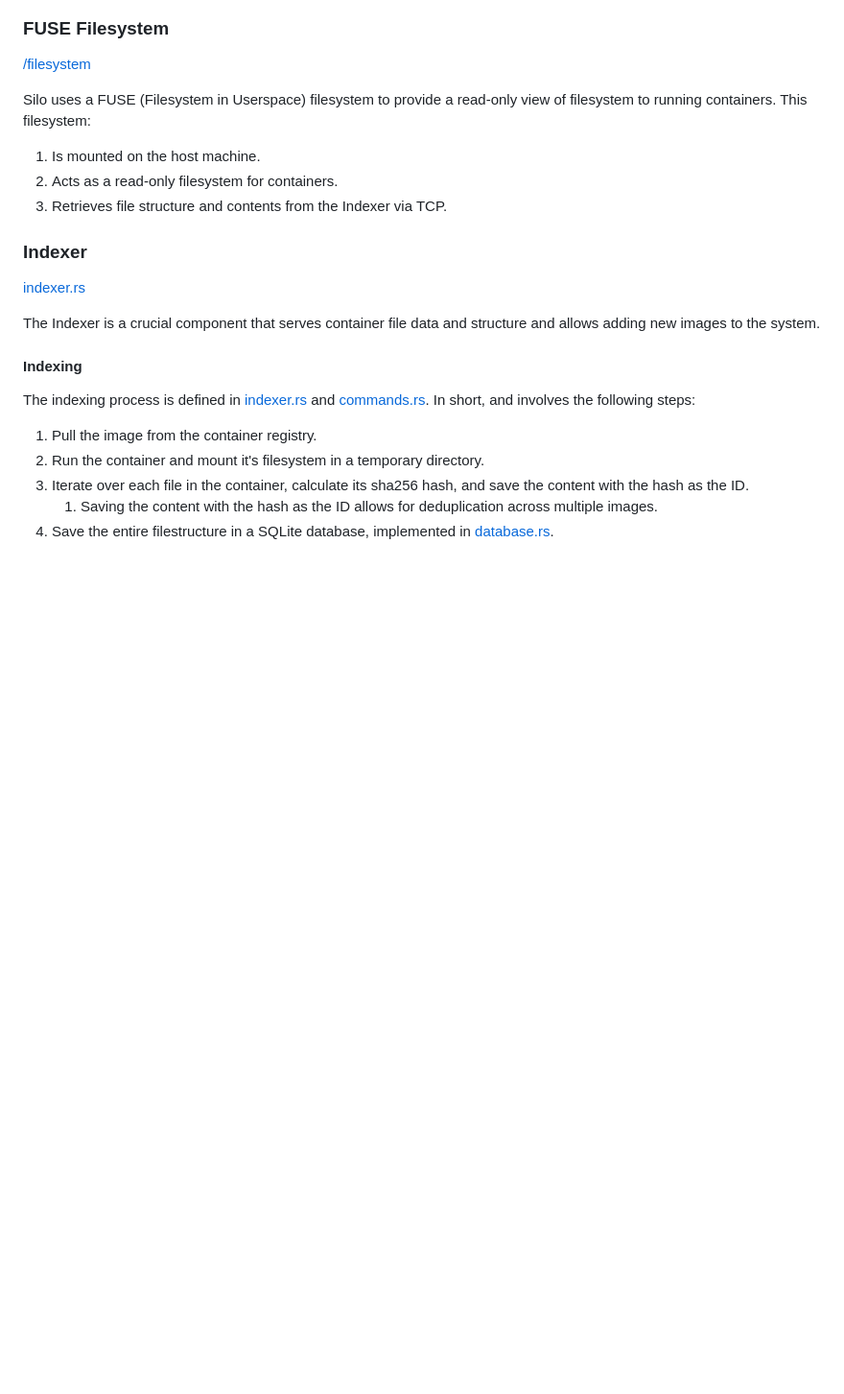
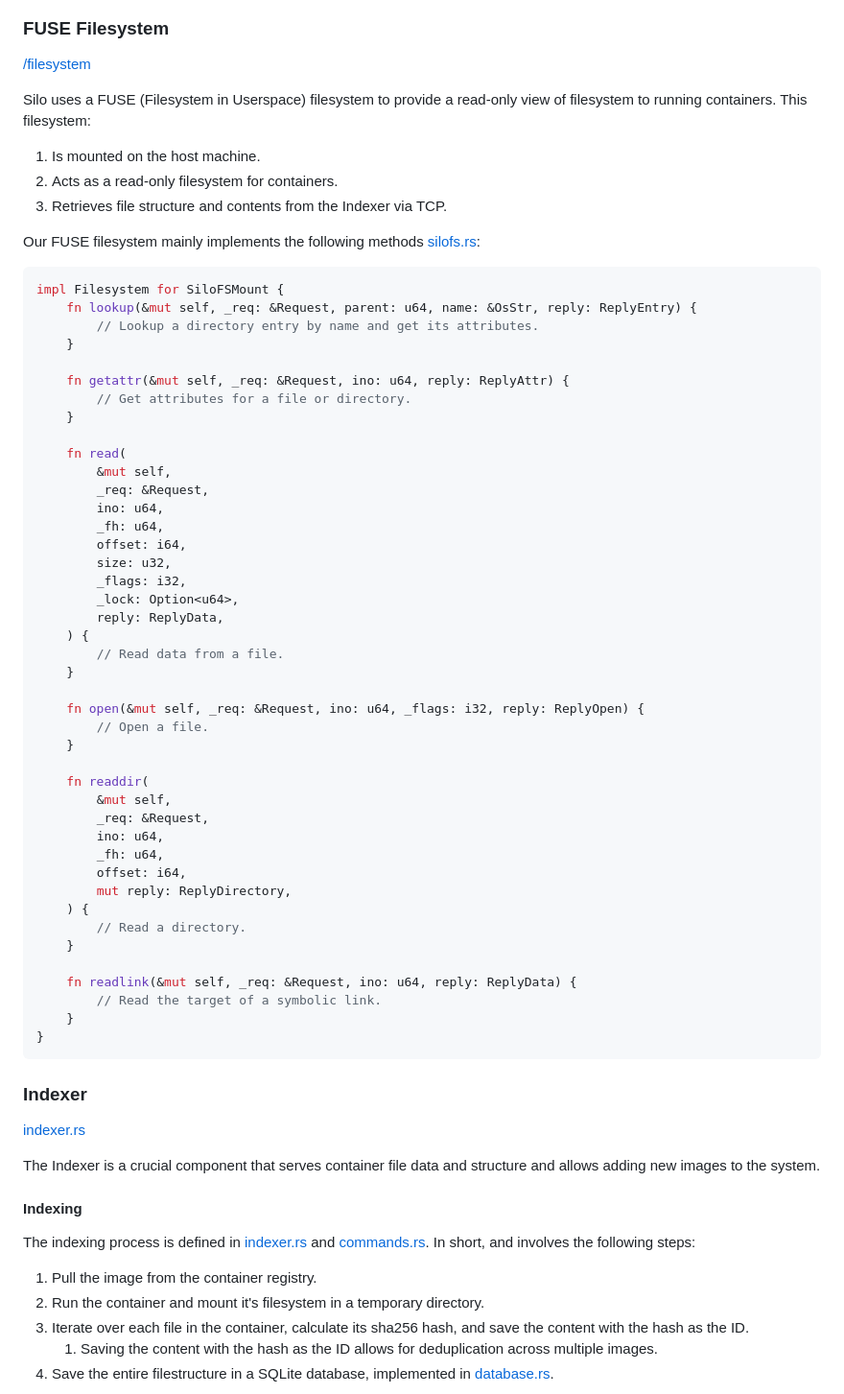
Before and after one commit to Shubhamai/silo, a Markdown page: README.md, the part around the change. Shown at 96% size. Rendered like a GitHub page; blank space fills up the shorter version.

Commit message:
fusefs methods

````diff
--- a/README.md
+++ b/README.md
@@ -232,6 +232,53 @@ Silo uses a FUSE (Filesystem in Userspace) filesystem to provide a read-only vie
 2. Acts as a read-only filesystem for containers.
 3. Retrieves file structure and contents from the Indexer via TCP.
 
+Our FUSE filesystem mainly implements the following methods [silofs.rs](./src/filesystem/mount.rs):
+
+```rs
+impl Filesystem for SiloFSMount {
+    fn lookup(&mut self, _req: &Request, parent: u64, name: &OsStr, reply: ReplyEntry) {
+        // Lookup a directory entry by name and get its attributes.
+    }
+
+    fn getattr(&mut self, _req: &Request, ino: u64, reply: ReplyAttr) {
+        // Get attributes for a file or directory.
+    }
+
+    fn read(
+        &mut self,
+        _req: &Request,
+        ino: u64,
+        _fh: u64,
+        offset: i64,
+        size: u32,
+        _flags: i32,
+        _lock: Option<u64>,
+        reply: ReplyData,
+    ) {
+        // Read data from a file.
+    }
+
+    fn open(&mut self, _req: &Request, ino: u64, _flags: i32, reply: ReplyOpen) {
+        // Open a file.
+    }
+
+    fn readdir(
+        &mut self,
+        _req: &Request,
+        ino: u64,
+        _fh: u64,
+        offset: i64,
+        mut reply: ReplyDirectory,
+    ) {
+        // Read a directory.
+    }
+
+    fn readlink(&mut self, _req: &Request, ino: u64, reply: ReplyData) {
+        // Read the target of a symbolic link.
+    }
+}
+```
+
 ### Indexer
 
 [indexer.rs](./src/indexer/indexer.rs)
````
